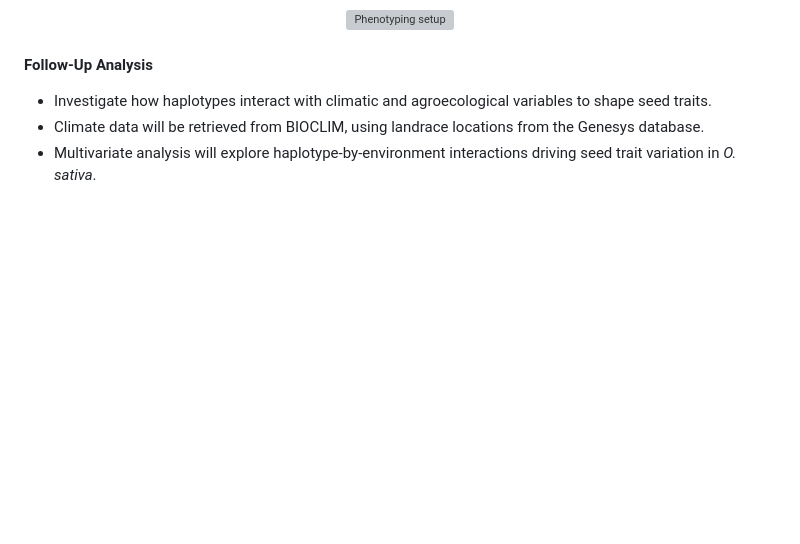
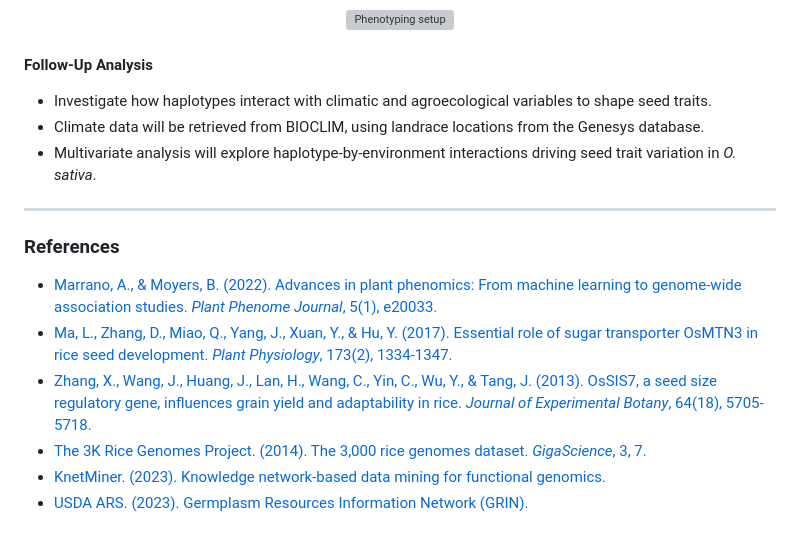
Before and after one commit to Uzezi93/Genetic-Basis-of-Seed-Trait-Variation-Rice, a Markdown page: README.md, the part around one of its changes. Rendered like a GitHub page; blank space fills up the shorter version; grey boxes are pictures that could not be loaded.

```diff
--- a/README.md
+++ b/README.md
@@ -259,3 +256,44 @@ Candidate Gene Identification</h4></p>
   <li>Climate data will be retrieved from BIOCLIM, using landrace locations from the Genesys database.</li>
   <li>Multivariate analysis will explore haplotype-by-environment interactions driving seed trait variation in <i>O. sativa</i>.</li>
   </ul>
+
+--------------------------------------------------------------------------
+
+<h3>References</h3>
+
+<ul>
+    <li>
+        <a href="https://acsess.onlinelibrary.wiley.com/doi/full/10.1002/ppj2.20033" target="_blank">
+            Marrano, A., & Moyers, B. (2022). Advances in plant phenomics: From machine learning to genome-wide association studies.
+            <i>Plant Phenome Journal</i>, 5(1), e20033.
+        </a>
+    </li>
+    <li>
+        <a href="https://pubmed.ncbi.nlm.nih.gov/28371825/" target="_blank">
+            Ma, L., Zhang, D., Miao, Q., Yang, J., Xuan, Y., & Hu, Y. (2017). Essential role of sugar transporter OsMTN3 in rice seed development.
+            <i>Plant Physiology</i>, 173(2), 1334-1347.
+        </a>
+    </li>
+    <li>
+        <a href="https://pubmed.ncbi.nlm.nih.gov/23911125/" target="_blank">
+            Zhang, X., Wang, J., Huang, J., Lan, H., Wang, C., Yin, C., Wu, Y., & Tang, J. (2013). OsSIS7, a seed size regulatory gene, influences grain yield and adaptability in rice.
+            <i>Journal of Experimental Botany</i>, 64(18), 5705-5718.
+        </a>
+    </li>
+    <li>
+        <a href="https://iric.irri.org/projects/3000-rice-genomes-project" target="_blank">
+            The 3K Rice Genomes Project. (2014). The 3,000 rice genomes dataset.
+            <i>GigaScience</i>, 3, 7.
+        </a>
+    </li>
+    <li>
+        <a href="https://knetminer.com/" target="_blank">
+            KnetMiner. (2023). Knowledge network-based data mining for functional genomics.
+        </a>
+    </li>
+    <li>
+        <a href="https://www.ars-grin.gov/" target="_blank">
+            USDA ARS. (2023). Germplasm Resources Information Network (GRIN).
+        </a>
+    </li>
+</ul>
```
Also changed, not shown: other parts of README.md (+4 -7 lines).
